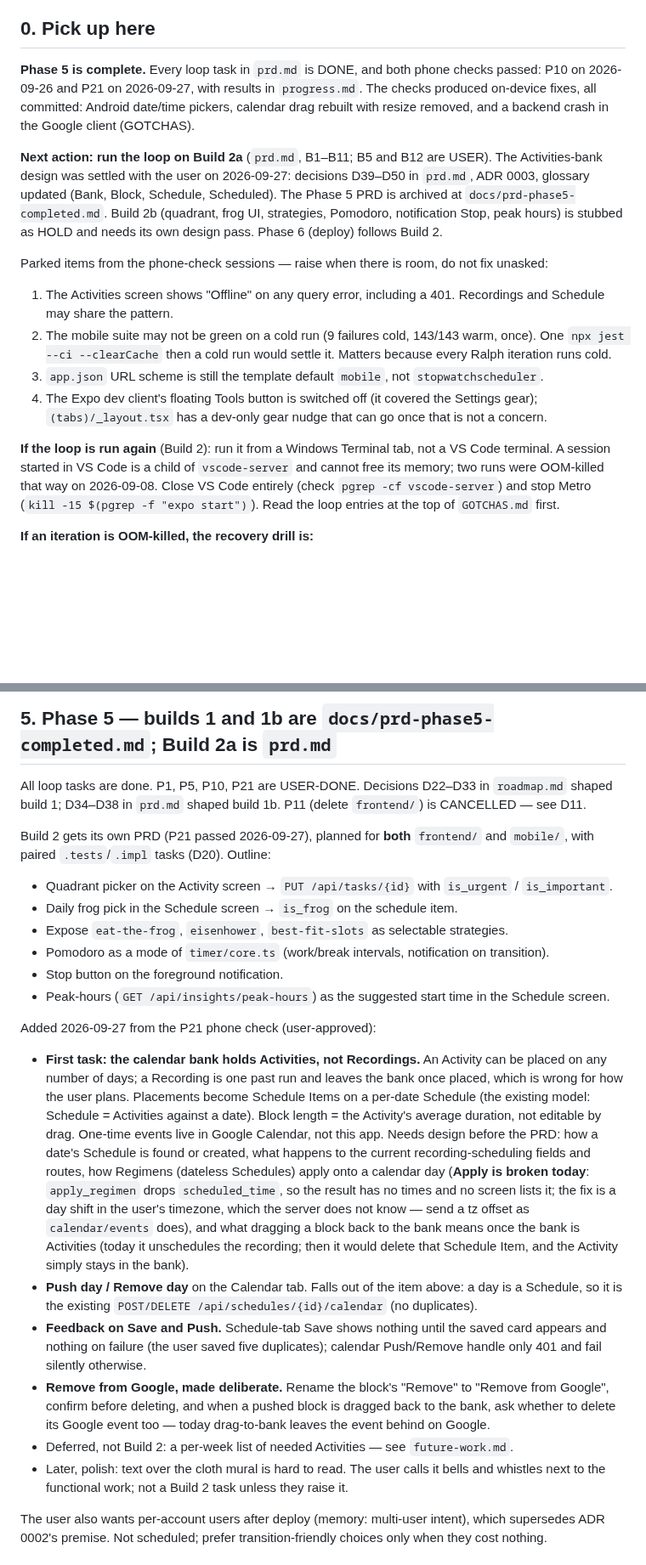
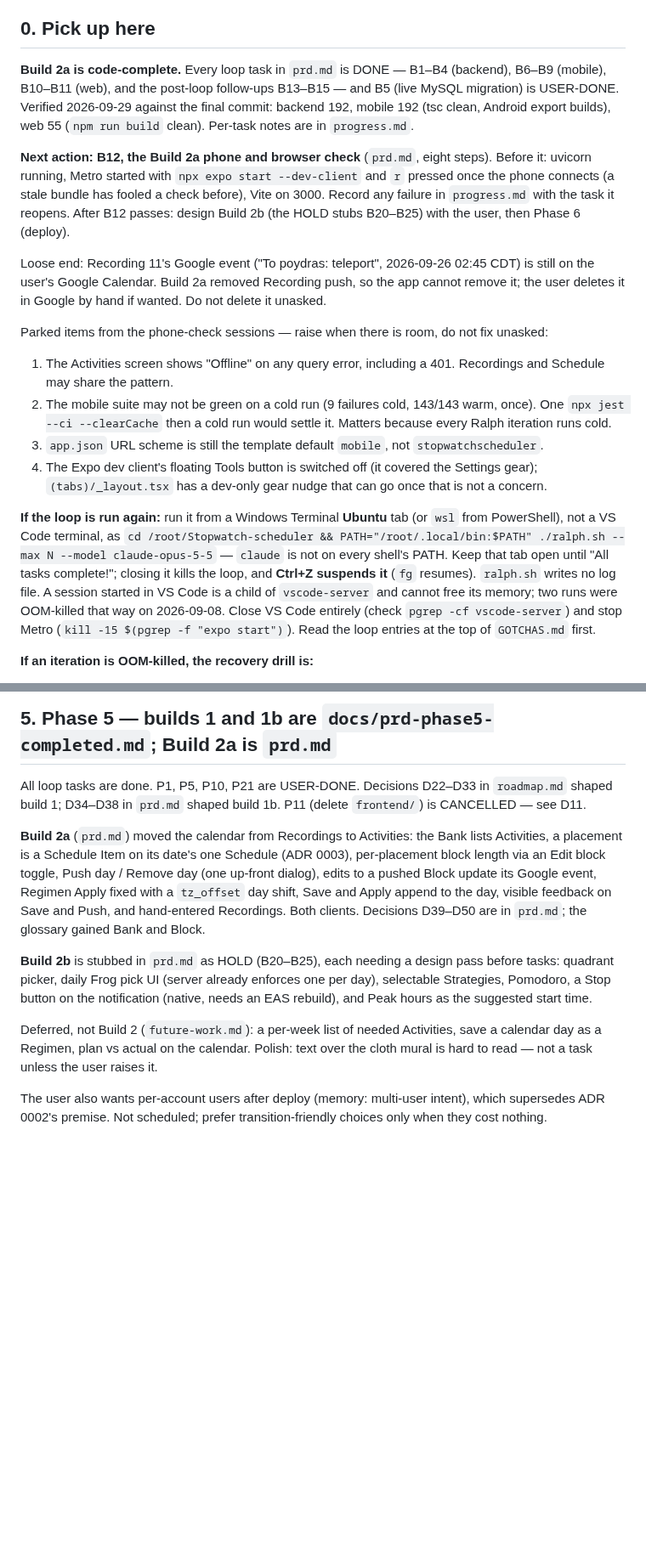
Before and after one commit to steviepee/Stopwatch-scheduler, a Markdown page: AsIWasSaying.md, 2 parts joined by grey strips. Shown at 85% size. Rendered like a GitHub page; blank space fills up the shorter version.

Commit message:
ADD: handoff for Build 2a code-complete; B12 phone check is next
Co-Authored-By: Claude Opus 5.5 <noreply@anthropic.com>

```diff
--- a/AsIWasSaying.md
+++ b/AsIWasSaying.md
@@ -4,16 +4,20 @@ Current as of 2026-09-27. Read this, then `prd.md`.
 
 ## 0. Pick up here
 
-**Phase 5 is complete.** Every loop task in `prd.md` is DONE, and both phone checks passed:
-P10 on 2026-09-26 and P21 on 2026-09-27, with results in `progress.md`. The checks produced
-on-device fixes, all committed: Android date/time pickers, calendar drag rebuilt with resize
-removed, and a backend crash in the Google client (GOTCHAS).
+**Build 2a is code-complete.** Every loop task in `prd.md` is DONE — B1–B4 (backend), B6–B9
+(mobile), B10–B11 (web), and the post-loop follow-ups B13–B15 — and B5 (live MySQL migration) is
+USER-DONE. Verified 2026-09-29 against the final commit: backend 192, mobile 192 (tsc clean,
+Android export builds), web 55 (`npm run build` clean). Per-task notes are in `progress.md`.
 
-**Next action: run the loop on Build 2a** (`prd.md`, B1–B11; B5 and B12 are USER). The
-Activities-bank design was settled with the user on 2026-09-27: decisions D39–D50 in `prd.md`,
-ADR 0003, glossary updated (Bank, Block, Schedule, Scheduled). The Phase 5 PRD is archived at
-`docs/prd-phase5-completed.md`. Build 2b (quadrant, frog UI, strategies, Pomodoro, notification
-Stop, peak hours) is stubbed as HOLD and needs its own design pass. Phase 6 (deploy) follows Build 2.
+**Next action: B12, the Build 2a phone and browser check** (`prd.md`, eight steps). Before it:
+uvicorn running, Metro started with `npx expo start --dev-client` and `r` pressed once the phone
+connects (a stale bundle has fooled a check before), Vite on 3000. Record any failure in
+`progress.md` with the task it reopens. After B12 passes: design Build 2b (the HOLD stubs
+B20–B25) with the user, then Phase 6 (deploy).
+
+Loose end: Recording 11's Google event ("To poydras: teleport", 2026-09-26 02:45 CDT) is still
+on the user's Google Calendar. Build 2a removed Recording push, so the app cannot remove it; the
+user deletes it in Google by hand if wanted. Do not delete it unasked.
 
 Parked items from the phone-check sessions — raise when there is room, do not fix unasked:
 
@@ -26,8 +30,12 @@ Parked items from the phone-check sessions — raise when there is room, do not
 4. The Expo dev client's floating Tools button is switched off (it covered the Settings gear);
    `(tabs)/_layout.tsx` has a dev-only gear nudge that can go once that is not a concern.
 
-**If the loop is run again** (Build 2): run it from a Windows Terminal tab, not a VS Code
-terminal. A session started in VS Code is a child of `vscode-server` and cannot free its memory;
+**If the loop is run again:** run it from a Windows Terminal **Ubuntu** tab (or `wsl` from
+PowerShell), not a VS Code terminal, as
+`cd /root/Stopwatch-scheduler && PATH="/root/.local/bin:$PATH" ./ralph.sh --max N --model claude-opus-5-5`
+— `claude` is not on every shell's PATH. Keep that tab open until "All tasks complete!"; closing
+it kills the loop, and **Ctrl+Z suspends it** (`fg` resumes). `ralph.sh` writes no log file.
+A session started in VS Code is a child of `vscode-server` and cannot free its memory;
 two runs were OOM-killed that way on 2026-09-08. Close VS Code entirely (check
 `pgrep -cf vscode-server`) and stop Metro (`kill -15 $(pgrep -f "expo start")`). Read the loop
 entries at the top of `GOTCHAS.md` first.
@@ -93,41 +101,21 @@ All loop tasks are done. P1, P5, P10, P21 are USER-DONE.
 Decisions D22–D33 in `roadmap.md` shaped build 1; D34–D38 in `prd.md` shaped build 1b.
 P11 (delete `frontend/`) is CANCELLED — see D11.
 
-Build 2 gets its own PRD (P21 passed 2026-09-27), planned for **both** `frontend/` and `mobile/`, with
-paired `.tests`/`.impl` tasks (D20). Outline:
+**Build 2a** (`prd.md`) moved the calendar from Recordings to Activities: the Bank lists
+Activities, a placement is a Schedule Item on its date's one Schedule (ADR 0003), per-placement
+block length via an Edit block toggle, Push day / Remove day (one up-front dialog), edits to a
+pushed Block update its Google event, Regimen Apply fixed with a `tz_offset` day shift, Save and
+Apply append to the day, visible feedback on Save and Push, and hand-entered Recordings. Both
+clients. Decisions D39–D50 are in `prd.md`; the glossary gained Bank and Block.
 
-- Quadrant picker on the Activity screen → `PUT /api/tasks/{id}` with `is_urgent` / `is_important`.
-- Daily frog pick in the Schedule screen → `is_frog` on the schedule item.
-- Expose `eat-the-frog`, `eisenhower`, `best-fit-slots` as selectable strategies.
-- Pomodoro as a mode of `timer/core.ts` (work/break intervals, notification on transition).
-- Stop button on the foreground notification.
-- Peak-hours (`GET /api/insights/peak-hours`) as the suggested start time in the Schedule screen.
+**Build 2b** is stubbed in `prd.md` as HOLD (B20–B25), each needing a design pass before tasks:
+quadrant picker, daily Frog pick UI (server already enforces one per day), selectable
+Strategies, Pomodoro, a Stop button on the notification (native, needs an EAS rebuild), and
+Peak hours as the suggested start time.
 
-Added 2026-09-27 from the P21 phone check (user-approved):
-
-- **First task: the calendar bank holds Activities, not Recordings.** An Activity can be placed
-  on any number of days; a Recording is one past run and leaves the bank once placed, which is
-  wrong for how the user plans. Placements become Schedule Items on a per-date Schedule (the
-  existing model: Schedule = Activities against a date). Block length = the Activity's average
-  duration, not editable by drag. One-time events live in Google Calendar, not this app.
-  Needs design before the PRD: how a date's Schedule is found or created, what happens to the
-  current recording-scheduling fields and routes, how Regimens (dateless Schedules) apply
-  onto a calendar day (**Apply is broken today**: `apply_regimen` drops `scheduled_time`, so
-  the result has no times and no screen lists it; the fix is a day shift in the user's
-  timezone, which the server does not know — send a tz offset as `calendar/events` does), and what dragging a block back to the bank means once the bank is
-  Activities (today it unschedules the recording; then it would delete that Schedule Item,
-  and the Activity simply stays in the bank).
-- **Push day / Remove day** on the Calendar tab. Falls out of the item above: a day is a
-  Schedule, so it is the existing `POST/DELETE /api/schedules/{id}/calendar` (no duplicates).
-- **Feedback on Save and Push.** Schedule-tab Save shows nothing until the saved card appears
-  and nothing on failure (the user saved five duplicates); calendar Push/Remove handle only 401
-  and fail silently otherwise.
-- **Remove from Google, made deliberate.** Rename the block's "Remove" to "Remove from Google",
-  confirm before deleting, and when a pushed block is dragged back to the bank, ask whether to
-  delete its Google event too — today drag-to-bank leaves the event behind on Google.
-- Deferred, not Build 2: a per-week list of needed Activities — see `future-work.md`.
-- Later, polish: text over the cloth mural is hard to read. The user calls it bells and
-  whistles next to the functional work; not a Build 2 task unless they raise it.
+Deferred, not Build 2 (`future-work.md`): a per-week list of needed Activities, save a calendar
+day as a Regimen, plan vs actual on the calendar. Polish: text over the cloth mural is hard to
+read — not a task unless the user raises it.
 
 The user also wants per-account users after deploy (memory: multi-user intent), which supersedes
 ADR 0002's premise. Not scheduled; prefer transition-friendly choices only when they cost nothing.
```
Also changed, not shown: other parts of AsIWasSaying.md (+9 -5 lines).
